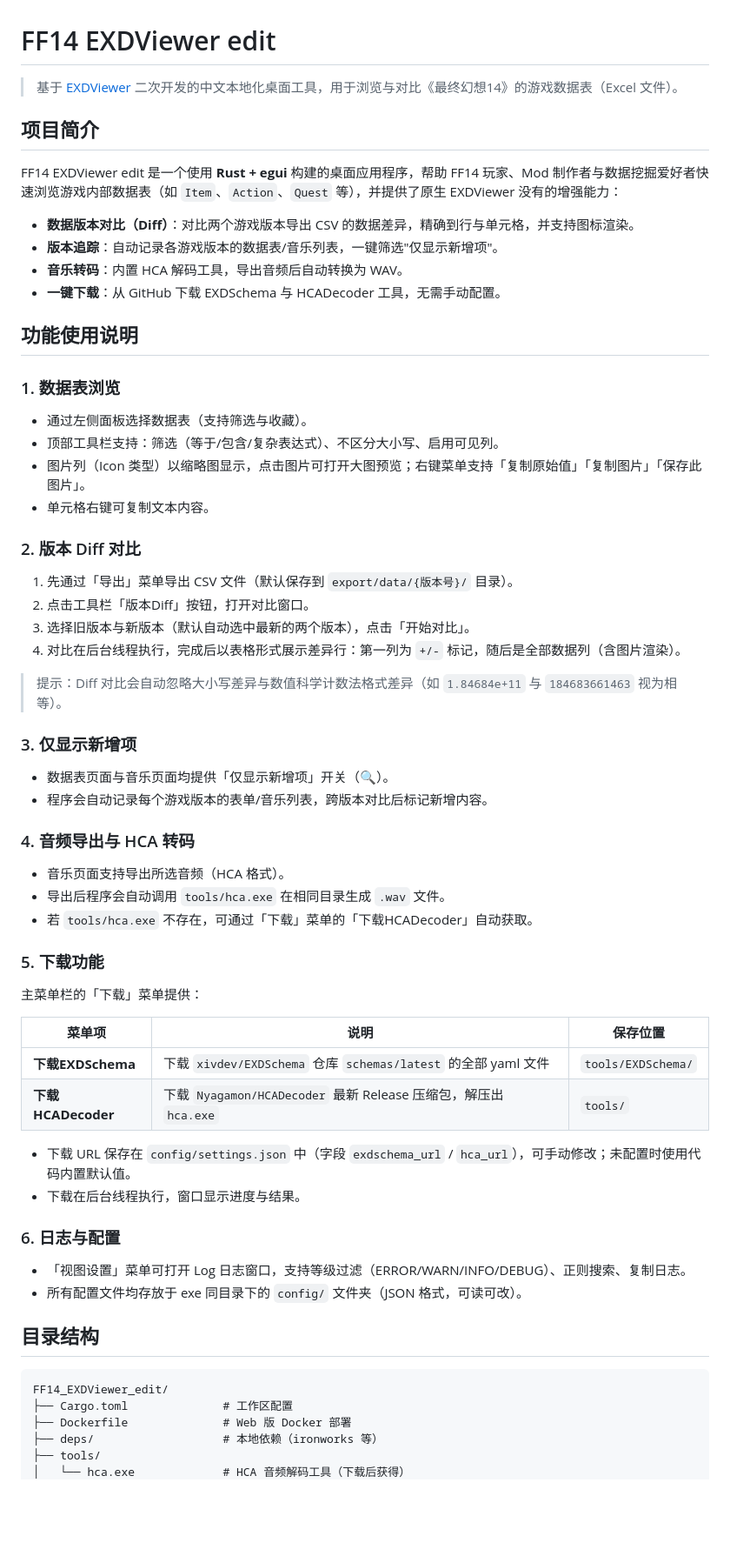
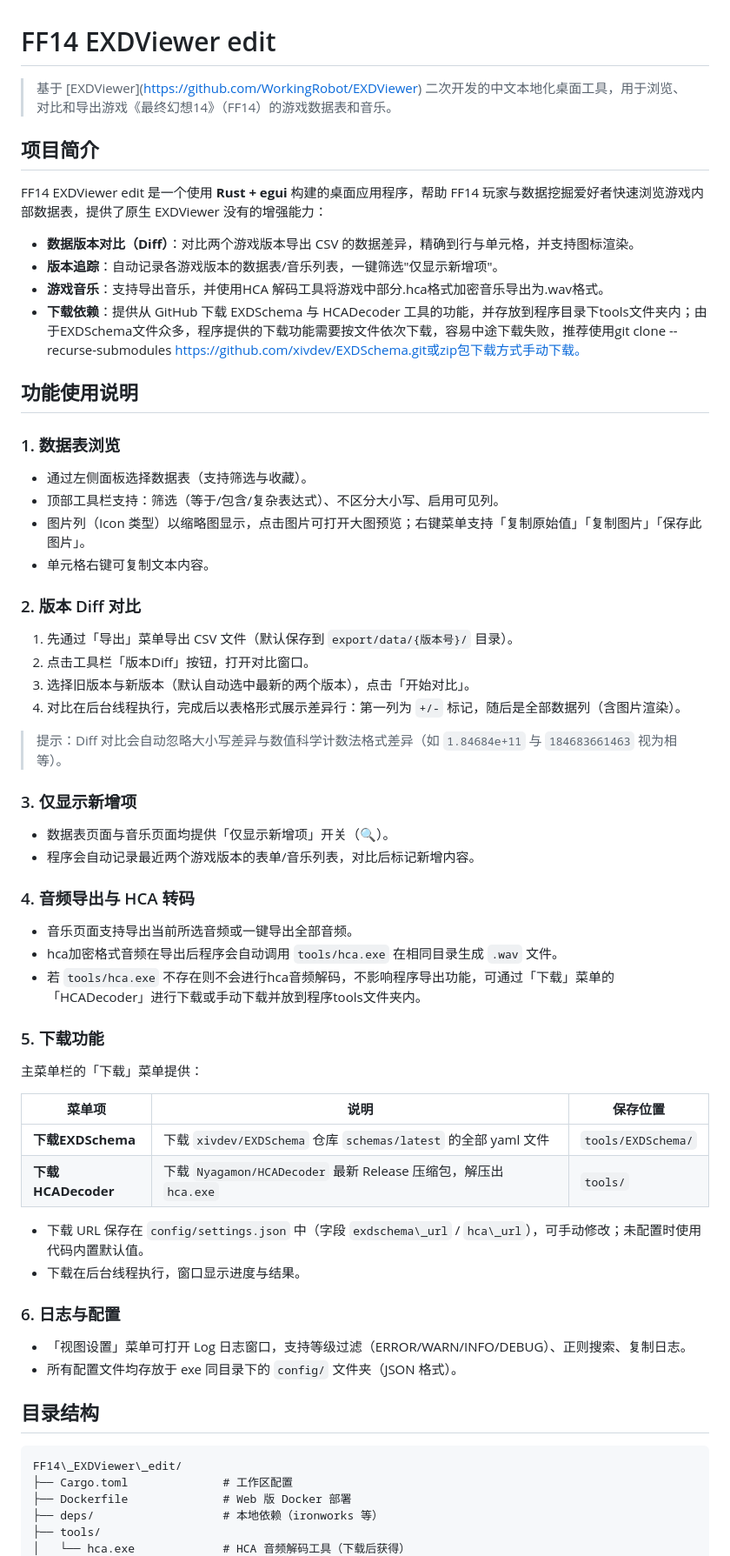
Before and after one commit to yongyeym/FF14-EXDViewer-edit, a Markdown page: README.md, the part around one of its changes. Shown at 87% size. Drawn GitHub-style; blank space fills up the shorter version.

Commit message:
docs: README微调（用户编辑）

````diff
--- a/README.md
+++ b/README.md
@@ -1,26 +1,26 @@
 # FF14 EXDViewer edit
 
-> 基于 [EXDViewer](https://github.com/WorkingRobot/EXDViewer) 二次开发的中文本地化桌面工具，用于浏览与对比《最终幻想14》的游戏数据表（Excel 文件）。
+> 基于 \[EXDViewer](https://github.com/WorkingRobot/EXDViewer) 二次开发的中文本地化桌面工具，用于浏览、对比和导出游戏《最终幻想14》（FF14）的游戏数据表和音乐。
 
 ## 项目简介
 
-FF14 EXDViewer edit 是一个使用 **Rust + egui** 构建的桌面应用程序，帮助 FF14 玩家、Mod 制作者与数据挖掘爱好者快速浏览游戏内部数据表（如 `Item`、`Action`、`Quest` 等），并提供了原生 EXDViewer 没有的增强能力：
+FF14 EXDViewer edit 是一个使用 **Rust + egui** 构建的桌面应用程序，帮助 FF14 玩家与数据挖掘爱好者快速浏览游戏内部数据表，提供了原生 EXDViewer 没有的增强能力：
 
-- **数据版本对比（Diff）**：对比两个游戏版本导出 CSV 的数据差异，精确到行与单元格，并支持图标渲染。
-- **版本追踪**：自动记录各游戏版本的数据表/音乐列表，一键筛选"仅显示新增项"。
-- **音乐转码**：内置 HCA 解码工具，导出音频后自动转换为 WAV。
-- **一键下载**：从 GitHub 下载 EXDSchema 与 HCADecoder 工具，无需手动配置。
+* **数据版本对比（Diff）**：对比两个游戏版本导出 CSV 的数据差异，精确到行与单元格，并支持图标渲染。
+* **版本追踪**：自动记录各游戏版本的数据表/音乐列表，一键筛选"仅显示新增项"。
+* **游戏音乐**：支持导出音乐，并使用HCA 解码工具将游戏中部分.hca格式加密音乐导出为.wav格式。
+* **下载依赖**：提供从 GitHub 下载 EXDSchema 与 HCADecoder 工具的功能，并存放到程序目录下tools文件夹内；由于EXDSchema文件众多，程序提供的下载功能需要按文件依次下载，容易中途下载失败，推荐使用git clone --recurse-submodules https://github.com/xivdev/EXDSchema.git或zip包下载方式手动下载。
 
 ## 功能使用说明
 
-### 1. 数据表浏览
+### 1\. 数据表浏览
 
-- 通过左侧面板选择数据表（支持筛选与收藏）。
-- 顶部工具栏支持：筛选（等于/包含/复杂表达式）、不区分大小写、启用可见列。
-- 图片列（Icon 类型）以缩略图显示，点击图片可打开大图预览；右键菜单支持「复制原始值」「复制图片」「保存此图片」。
-- 单元格右键可复制文本内容。
+* 通过左侧面板选择数据表（支持筛选与收藏）。
+* 顶部工具栏支持：筛选（等于/包含/复杂表达式）、不区分大小写、启用可见列。
+* 图片列（Icon 类型）以缩略图显示，点击图片可打开大图预览；右键菜单支持「复制原始值」「复制图片」「保存此图片」。
+* 单元格右键可复制文本内容。
 
-### 2. 版本 Diff 对比
+### 2\. 版本 Diff 对比
 
 1. 先通过「导出」菜单导出 CSV 文件（默认保存到 `export/data/{版本号}/` 目录）。
 2. 点击工具栏「版本Diff」按钮，打开对比窗口。
@@ -29,38 +29,38 @@ FF14 EXDViewer edit 是一个使用 **Rust + egui** 构建的桌面应用程序
 
 > 提示：Diff 对比会自动忽略大小写差异与数值科学计数法格式差异（如 `1.84684e+11` 与 `184683661463` 视为相等）。
 
-### 3. 仅显示新增项
+### 3\. 仅显示新增项
 
-- 数据表页面与音乐页面均提供「仅显示新增项」开关（🔍）。
-- 程序会自动记录每个游戏版本的表单/音乐列表，跨版本对比后标记新增内容。
+* 数据表页面与音乐页面均提供「仅显示新增项」开关（🔍）。
+* 程序会自动记录最近两个游戏版本的表单/音乐列表，对比后标记新增内容。
 
-### 4. 音频导出与 HCA 转码
+### 4\. 音频导出与 HCA 转码
 
-- 音乐页面支持导出所选音频（HCA 格式）。
-- 导出后程序会自动调用 `tools/hca.exe` 在相同目录生成 `.wav` 文件。
-- 若 `tools/hca.exe` 不存在，可通过「下载」菜单的「下载HCADecoder」自动获取。
+* 音乐页面支持导出当前所选音频或一键导出全部音频。
+* hca加密格式音频在导出后程序会自动调用 `tools/hca.exe` 在相同目录生成 `.wav` 文件。
+* 若 `tools/hca.exe` 不存在则不会进行hca音频解码，不影响程序导出功能，可通过「下载」菜单的「HCADecoder」进行下载或手动下载并放到程序tools文件夹内。
 
-### 5. 下载功能
+### 5\. 下载功能
 
 主菜单栏的「下载」菜单提供：
 
-| 菜单项 | 说明 | 保存位置 |
-|--------|------|----------|
-| **下载EXDSchema** | 下载 `xivdev/EXDSchema` 仓库 `schemas/latest` 的全部 yaml 文件 | `tools/EXDSchema/` |
-| **下载HCADecoder** | 下载 `Nyagamon/HCADecoder` 最新 Release 压缩包，解压出 `hca.exe` | `tools/` |
+|菜单项|说明|保存位置|
+|-|-|-|
+|**下载EXDSchema**|下载 `xivdev/EXDSchema` 仓库 `schemas/latest` 的全部 yaml 文件|`tools/EXDSchema/`|
+|**下载HCADecoder**|下载 `Nyagamon/HCADecoder` 最新 Release 压缩包，解压出 `hca.exe`|`tools/`|
 
-- 下载 URL 保存在 `config/settings.json` 中（字段 `exdschema_url` / `hca_url`），可手动修改；未配置时使用代码内置默认值。
-- 下载在后台线程执行，窗口显示进度与结果。
+* 下载 URL 保存在 `config/settings.json` 中（字段 `exdschema\_url` / `hca\_url`），可手动修改；未配置时使用代码内置默认值。
+* 下载在后台线程执行，窗口显示进度与结果。
 
-### 6. 日志与配置
+### 6\. 日志与配置
 
-- 「视图设置」菜单可打开 Log 日志窗口，支持等级过滤（ERROR/WARN/INFO/DEBUG）、正则搜索、复制日志。
-- 所有配置文件均存放于 exe 同目录下的 `config/` 文件夹（JSON 格式，可读可改）。
+* 「视图设置」菜单可打开 Log 日志窗口，支持等级过滤（ERROR/WARN/INFO/DEBUG）、正则搜索、复制日志。
+* 所有配置文件均存放于 exe 同目录下的 `config/` 文件夹（JSON 格式）。
 
 ## 目录结构
 
 ```
-FF14_EXDViewer_edit/
+FF14\_EXDViewer\_edit/
 ├── Cargo.toml              # 工作区配置
 ├── Dockerfile              # Web 版 Docker 部署
 ├── deps/                   # 本地依赖（ironworks 等）
````
Also changed, not shown: other parts of README.md (+43 -40 lines).
